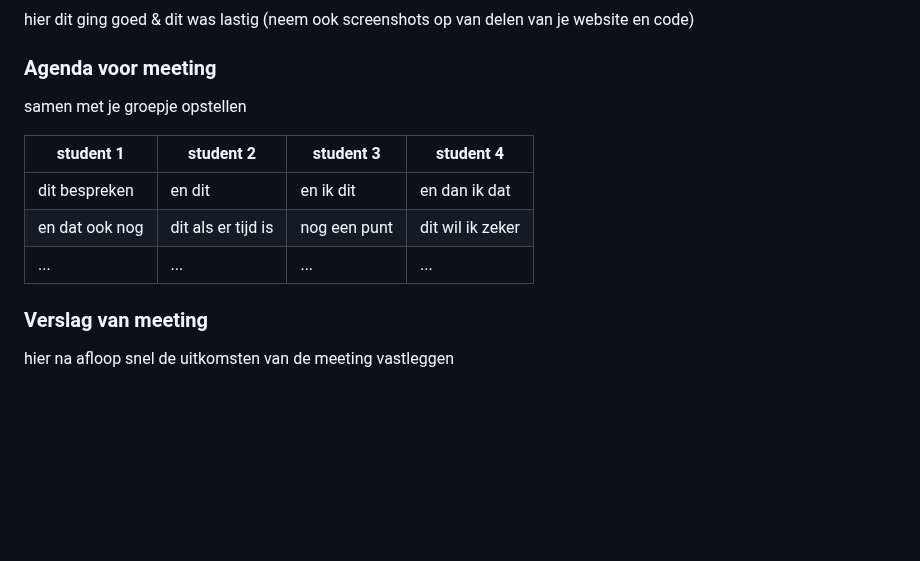
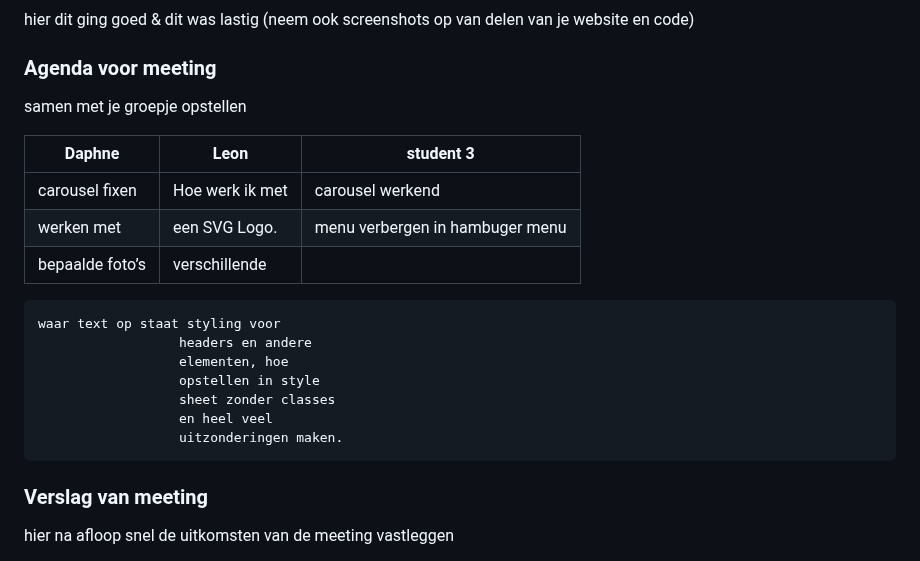
Before and after one commit to anoukschaafsma2/FED, a Markdown page: README.md, the part around the change. Rendered like a GitHub page; folded sections open; blank space fills up the shorter version.

```diff
--- a/README.md
+++ b/README.md
@@ -131,12 +131,18 @@ Archief pagina van de website
   ### Agenda voor meeting
   samen met je groepje opstellen
 
-  | student 1      | student 2          | student 3    | student 4        |
-  | ---            | ---                | ---          | ---              |
-  | dit bespreken  | en dit             | en ik dit    | en dan ik dat    |
-  | en dat ook nog | dit als er tijd is | nog een punt | dit wil ik zeker |
-  | ...            | ...                | ...          | ...              |
-
+  | Daphne         | Leon               | student 3
+  | ---            | ---                | ---
+  | carousel fixen | Hoe werk ik met    | carousel werkend
+  | werken met     | een SVG Logo.      | menu verbergen in hambuger menu
+  | bepaalde foto’s| verschillende
+    waar text op staat styling voor
+                      headers en andere
+                      elementen, hoe
+                      opstellen in style
+                      sheet zonder classes
+                      en heel veel
+                      uitzonderingen maken.
 
   ### Verslag van meeting
   hier na afloop snel de uitkomsten van de meeting vastleggen
```
